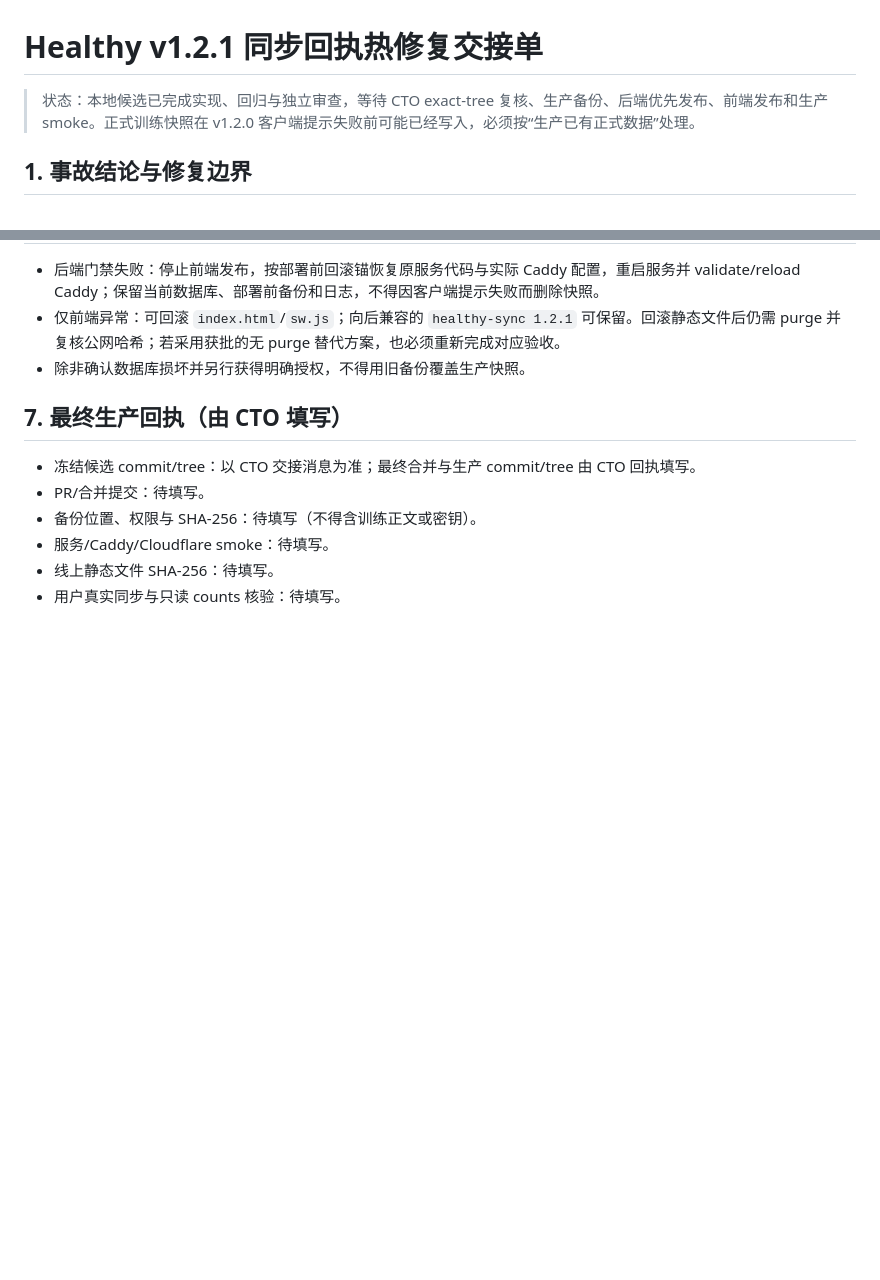
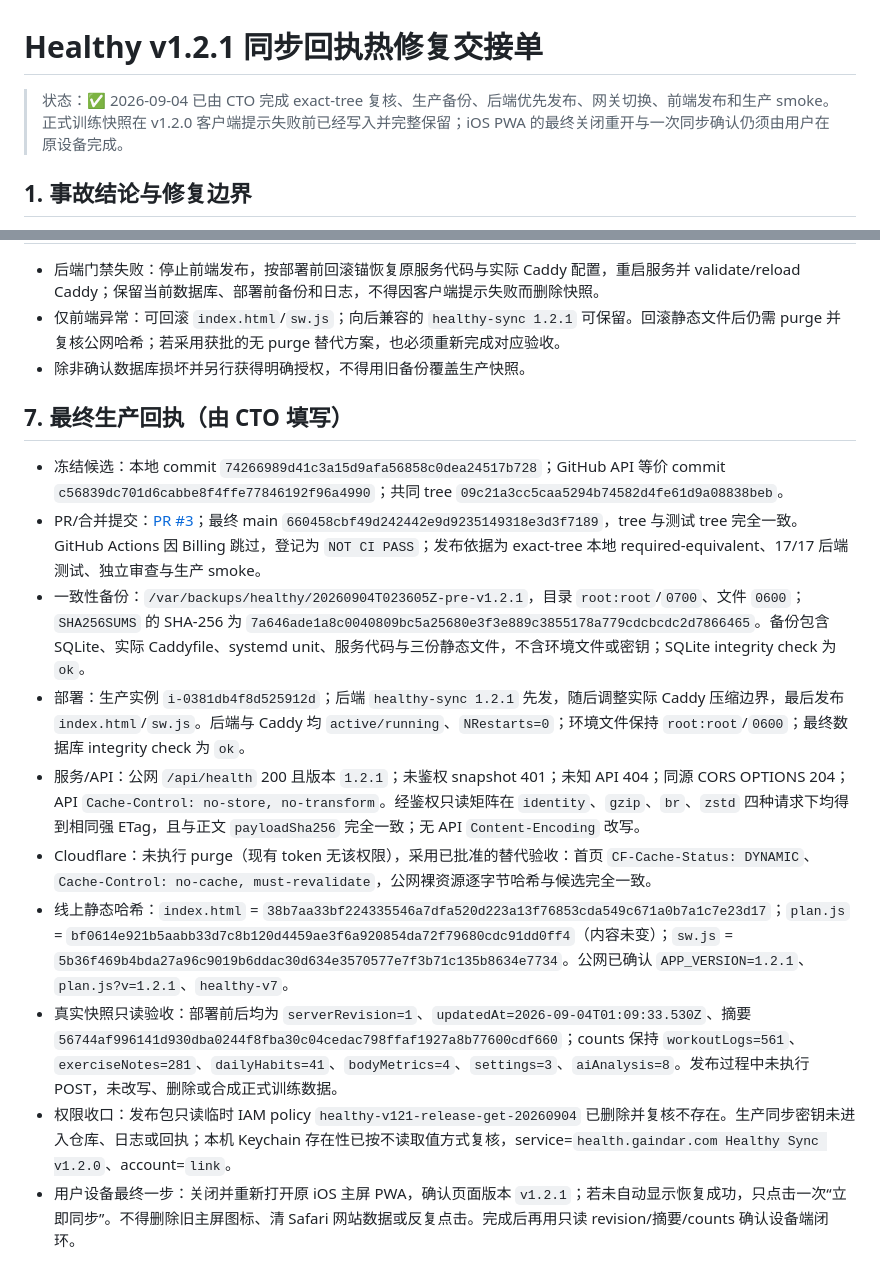
Before and after one commit to Link2PM/12-, a Markdown page: RELEASE_v1.2.1.md, 2 parts joined by grey strips. Drawn GitHub-style; blank space fills up the shorter version.

Commit message:
docs: record Healthy v1.2.1 production receipt

```diff
--- a/RELEASE_v1.2.1.md
+++ b/RELEASE_v1.2.1.md
@@ -1,6 +1,6 @@
 # Healthy v1.2.1 同步回执热修复交接单
 
-> 状态：本地候选已完成实现、回归与独立审查，等待 CTO exact-tree 复核、生产备份、后端优先发布、前端发布和生产 smoke。正式训练快照在 v1.2.0 客户端提示失败前可能已经写入，必须按“生产已有正式数据”处理。
+> 状态：✅ 2026-09-04 已由 CTO 完成 exact-tree 复核、生产备份、后端优先发布、网关切换、前端发布和生产 smoke。正式训练快照在 v1.2.0 客户端提示失败前已经写入并完整保留；iOS PWA 的最终关闭重开与一次同步确认仍须由用户在原设备完成。
 
 ## 1. 事故结论与修复边界
 
@@ -81,9 +81,13 @@
 
 ## 7. 最终生产回执（由 CTO 填写）
 
-- 冻结候选 commit/tree：以 CTO 交接消息为准；最终合并与生产 commit/tree 由 CTO 回执填写。
-- PR/合并提交：待填写。
-- 备份位置、权限与 SHA-256：待填写（不得含训练正文或密钥）。
-- 服务/Caddy/Cloudflare smoke：待填写。
-- 线上静态文件 SHA-256：待填写。
-- 用户真实同步与只读 counts 核验：待填写。
+- 冻结候选：本地 commit `74266989d41c3a15d9afa56858c0dea24517b728`；GitHub API 等价 commit `c56839dc701d6cabbe8f4ffe77846192f96a4990`；共同 tree `09c21a3cc5caa5294b74582d4fe61d9a08838beb`。
+- PR/合并提交：[PR #3](https://github.com/Link2PM/12-/pull/3)；最终 main `660458cbf49d242442e9d9235149318e3d3f7189`，tree 与测试 tree 完全一致。GitHub Actions 因 Billing 跳过，登记为 `NOT CI PASS`；发布依据为 exact-tree 本地 required-equivalent、17/17 后端测试、独立审查与生产 smoke。
+- 一致性备份：`/var/backups/healthy/20260904T023605Z-pre-v1.2.1`，目录 `root:root`/`0700`、文件 `0600`；`SHA256SUMS` 的 SHA-256 为 `7a646ade1a8c0040809bc5a25680e3f3e889c3855178a779cdcbcdc2d7866465`。备份包含 SQLite、实际 Caddyfile、systemd unit、服务代码与三份静态文件，不含环境文件或密钥；SQLite integrity check 为 `ok`。
+- 部署：生产实例 `i-0381db4f8d525912d`；后端 `healthy-sync 1.2.1` 先发，随后调整实际 Caddy 压缩边界，最后发布 `index.html`/`sw.js`。后端与 Caddy 均 `active/running`、`NRestarts=0`；环境文件保持 `root:root`/`0600`；最终数据库 integrity check 为 `ok`。
+- 服务/API：公网 `/api/health` 200 且版本 `1.2.1`；未鉴权 snapshot 401；未知 API 404；同源 CORS OPTIONS 204；API `Cache-Control: no-store, no-transform`。经鉴权只读矩阵在 `identity`、`gzip`、`br`、`zstd` 四种请求下均得到相同强 ETag，且与正文 `payloadSha256` 完全一致；无 API `Content-Encoding` 改写。
+- Cloudflare：未执行 purge（现有 token 无该权限），采用已批准的替代验收：首页 `CF-Cache-Status: DYNAMIC`、`Cache-Control: no-cache, must-revalidate`，公网裸资源逐字节哈希与候选完全一致。
+- 线上静态哈希：`index.html` = `38b7aa33bf224335546a7dfa520d223a13f76853cda549c671a0b7a1c7e23d17`；`plan.js` = `bf0614e921b5aabb33d7c8b120d4459ae3f6a920854da72f79680cdc91dd0ff4`（内容未变）；`sw.js` = `5b36f469b4bda27a96c9019b6ddac30d634e3570577e7f3b71c135b8634e7734`。公网已确认 `APP_VERSION=1.2.1`、`plan.js?v=1.2.1`、`healthy-v7`。
+- 真实快照只读验收：部署前后均为 `serverRevision=1`、`updatedAt=2026-09-04T01:09:33.530Z`、摘要 `56744af996141d930dba0244f8fba30c04cedac798ffaf1927a8b77600cdf660`；counts 保持 `workoutLogs=561`、`exerciseNotes=281`、`dailyHabits=41`、`bodyMetrics=4`、`settings=3`、`aiAnalysis=8`。发布过程中未执行 POST，未改写、删除或合成正式训练数据。
+- 权限收口：发布包只读临时 IAM policy `healthy-v121-release-get-20260904` 已删除并复核不存在。生产同步密钥未进入仓库、日志或回执；本机 Keychain 存在性已按不读取值方式复核，service=`health.gaindar.com Healthy Sync v1.2.0`、account=`link`。
+- 用户设备最终一步：关闭并重新打开原 iOS 主屏 PWA，确认页面版本 `v1.2.1`；若未自动显示恢复成功，只点击一次“立即同步”。不得删除旧主屏图标、清 Safari 网站数据或反复点击。完成后再用只读 revision/摘要/counts 确认设备端闭环。
```
